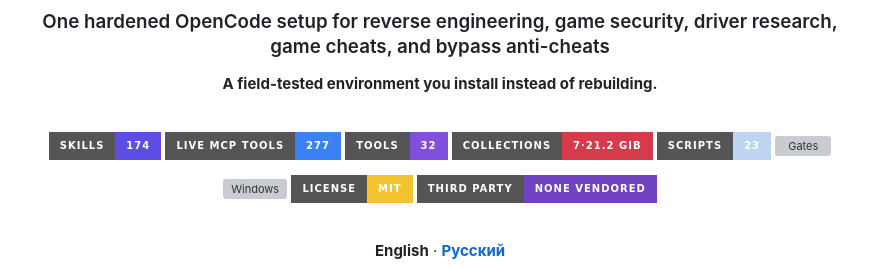
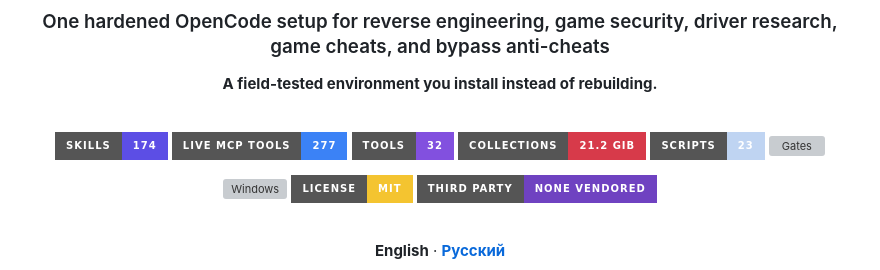
Before and after one commit to gh0st4ace/ashline, a Markdown page: README.md, the part around the change. Rendered like a GitHub page; badges without logos; grey boxes are pictures that could not be loaded.

```diff
--- a/README.md
+++ b/README.md
@@ -11,7 +11,7 @@
 [![Skills](https://img.shields.io/badge/skills-174-5c4ee5?style=for-the-badge)](docs/skills-catalog.md)
 [![MCP tools](https://img.shields.io/badge/live_MCP_tools-277-3b82f6?style=for-the-badge)](docs/mcp-servers.md)
 [![Tools](https://img.shields.io/badge/tools-32-8250df?style=for-the-badge)](docs/tools.md)
-[![Collections](https://img.shields.io/badge/collections-7·21.2_GiB-d73a4a?style=for-the-badge)](docs/collections.md)
+[![Collections](https://img.shields.io/badge/collections-21.2_GiB-d73a4a?style=for-the-badge)](docs/collections.md)
 [![Scripts](https://img.shields.io/badge/scripts-23-bfd4f2?style=for-the-badge)](docs/scripts.md)
 [![Gates](https://img.shields.io/badge/release_gates-12/12-4c1_3b82f6?style=for-the-badge)](tools/gate.py)
 
```
